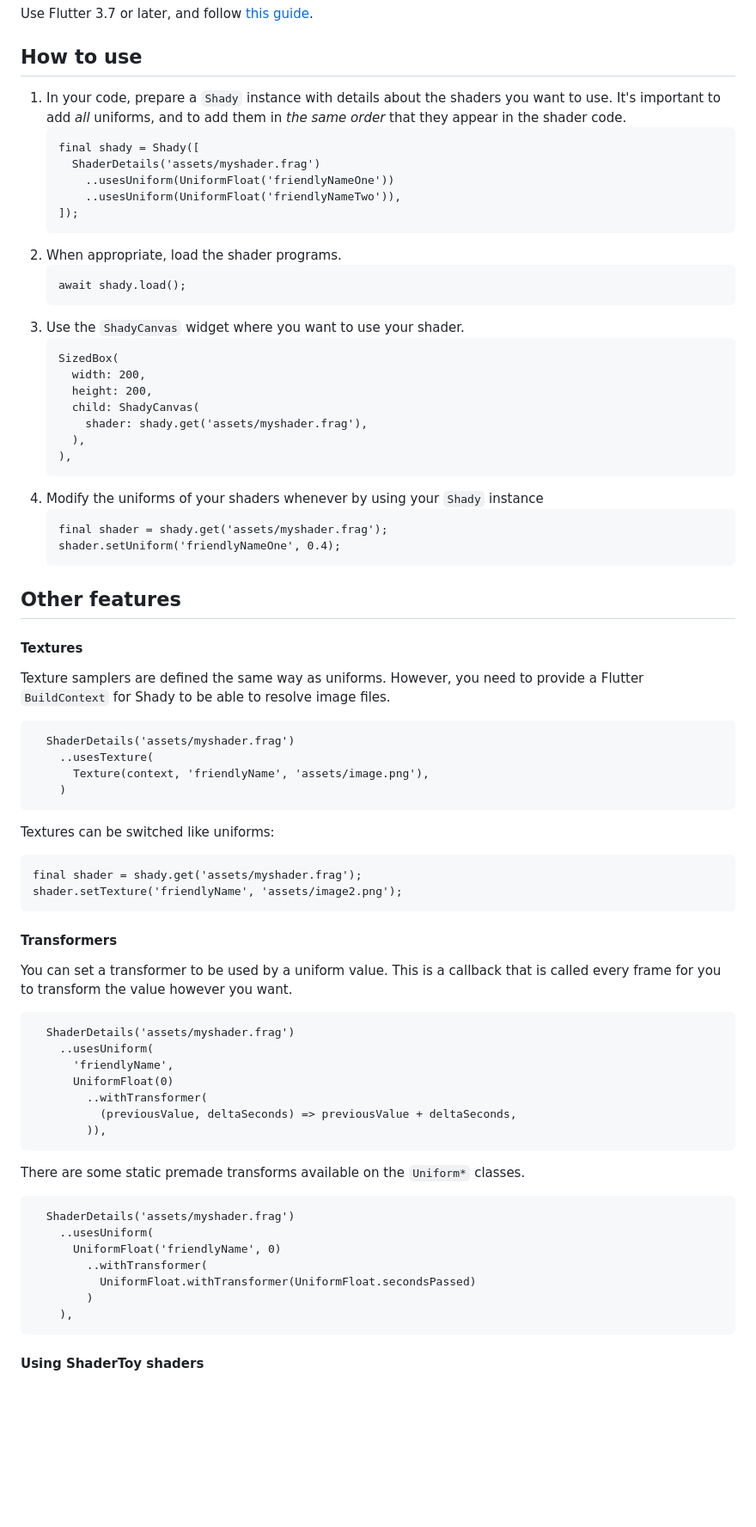
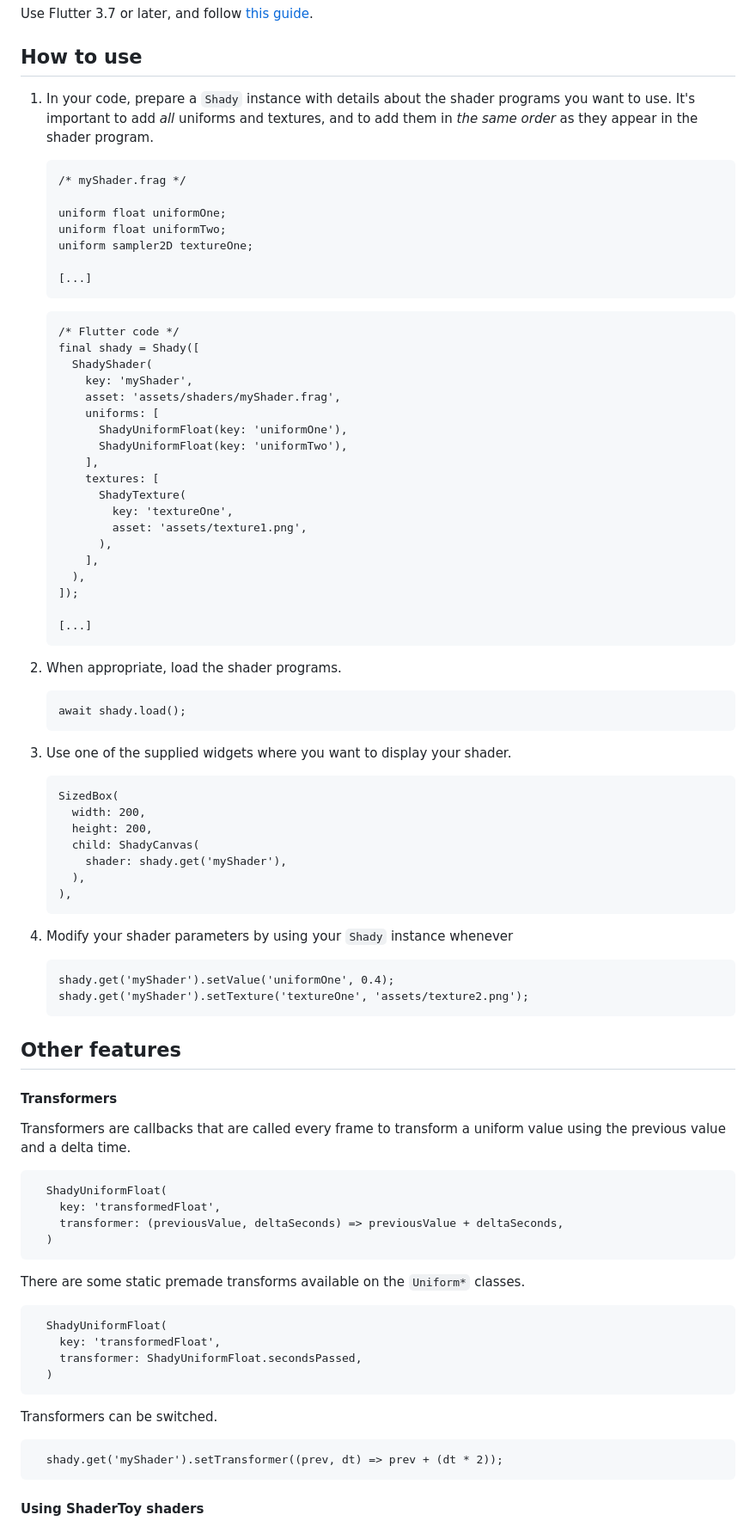
Before and after one commit to BuyMyBeard/shady, a Markdown page: README.md, the part around the change printed below. Shown: that part at 86% size. Drawn GitHub-style; blank space fills up the shorter version.

````diff
--- a/README.md
+++ b/README.md
@@ -5,79 +5,84 @@ An attempt at making it easier to play around with custom GLSL shaders in Flutte
 Use Flutter 3.7 or later, and follow [this guide](https://docs.flutter.dev/development/ui/advanced/shaders).
 
 ## How to use
-1. In your code, prepare a `Shady` instance with details about the shaders you want to use. It's important to add *all* uniforms, and to add them in *the same order* that they appear in the shader code.
+1. In your code, prepare a `Shady` instance with details about the shader programs you want to use. It's important to add *all* uniforms and textures, and to add them in *the same order* as they appear in the shader program.
     ```
+    /* myShader.frag */
+
+    uniform float uniformOne;
+    uniform float uniformTwo;
+    uniform sampler2D textureOne;
+
+    [...]
+    ```
+
+    ```
+    /* Flutter code */
     final shady = Shady([
-      ShaderDetails('assets/myshader.frag')
-        ..usesUniform(UniformFloat('friendlyNameOne'))
-        ..usesUniform(UniformFloat('friendlyNameTwo')),
+      ShadyShader(
+        key: 'myShader',
+        asset: 'assets/shaders/myShader.frag',
+        uniforms: [
+          ShadyUniformFloat(key: 'uniformOne'),
+          ShadyUniformFloat(key: 'uniformTwo'),
+        ],
+        textures: [
+          ShadyTexture(
+            key: 'textureOne',
+            asset: 'assets/texture1.png',
+          ),
+        ],
+      ),
     ]);
+
+    [...]
     ```
 2. When appropriate, load the shader programs.
     ```
     await shady.load();
     ```
-3. Use the `ShadyCanvas` widget where you want to use your shader.
+3. Use one of the supplied widgets where you want to display your shader.
     ```
     SizedBox(
       width: 200,
       height: 200,
       child: ShadyCanvas(
-        shader: shady.get('assets/myshader.frag'),
+        shader: shady.get('myShader'),
       ),
     ),
     ```
-4. Modify the uniforms of your shaders whenever by using your `Shady` instance
+4. Modify your shader parameters by using your `Shady` instance whenever
     ```
-    final shader = shady.get('assets/myshader.frag');
-    shader.setUniform('friendlyNameOne', 0.4);
+    shady.get('myShader').setValue('uniformOne', 0.4);
+    shady.get('myShader').setTexture('textureOne', 'assets/texture2.png');
     ```
 
 ## Other features
 
-#### Textures
+#### Transformers
 
-Texture samplers are defined the same way as uniforms. However, you need to provide a Flutter `BuildContext` for Shady to be able to resolve image files.
+Transformers are callbacks that are called every frame to transform a uniform value using the previous value and a delta time.
 
 ```
-  ShaderDetails('assets/myshader.frag')
-    ..usesTexture(
-      Texture(context, 'friendlyName', 'assets/image.png'),
-    )
-```
-
-Textures can be switched like uniforms:
-
-```
-final shader = shady.get('assets/myshader.frag');
-shader.setTexture('friendlyName', 'assets/image2.png');
-```
-
-
-#### Transformers
-
-You can set a transformer to be used by a uniform value. This is a callback that is called every frame for you to transform the value however you want.
-
-```
-  ShaderDetails('assets/myshader.frag')
-    ..usesUniform(
-      'friendlyName',
-      UniformFloat(0)
-        ..withTransformer(
-          (previousValue, deltaSeconds) => previousValue + deltaSeconds,
-        )),
+  ShadyUniformFloat(
+    key: 'transformedFloat',
+    transformer: (previousValue, deltaSeconds) => previousValue + deltaSeconds,
+  )
 ```
 
 There are some static premade transforms available on the `Uniform*` classes.
 
 ```
-  ShaderDetails('assets/myshader.frag')
-    ..usesUniform(
-      UniformFloat('friendlyName', 0)
-        ..withTransformer(
-          UniformFloat.withTransformer(UniformFloat.secondsPassed)
-        )
-    ),
+  ShadyUniformFloat(
+    key: 'transformedFloat',
+    transformer: ShadyUniformFloat.secondsPassed,
+  )
+```
+
+Transformers can be switched.
+
+```
+  shady.get('myShader').setTransformer((prev, dt) => prev + (dt * 2));
 ```
 
 #### Using ShaderToy shaders
````
Also changed, not shown: other parts of README.md (+6 -3 lines).
